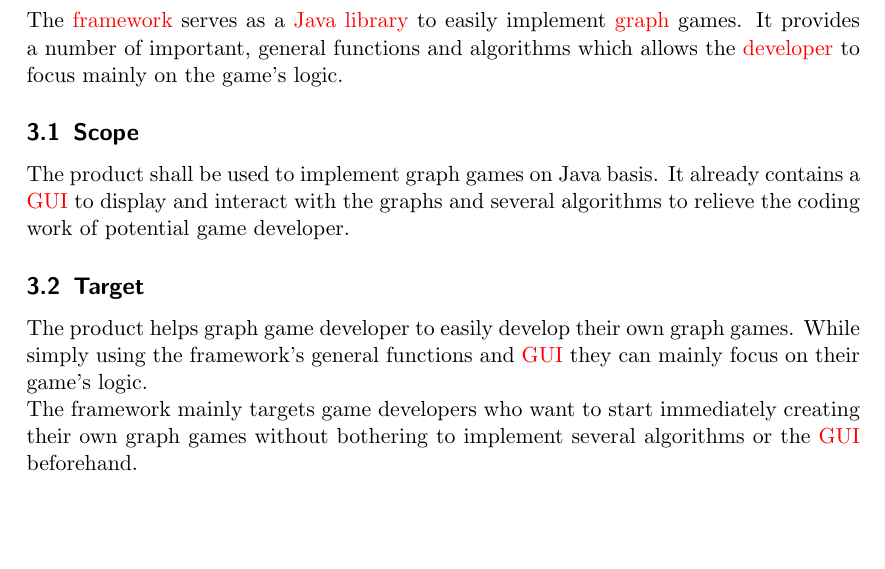
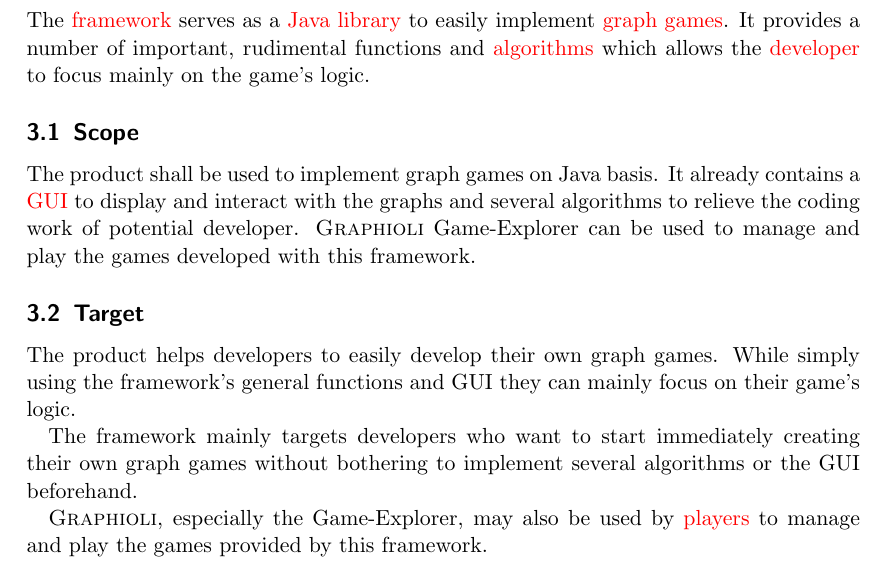
Before and after one commit to EmDee/Graphioli, a LaTeX document (pflichtenheft/pflichtenheft.tex, which reads pflichtenheft/produkteinsatz.tex): part of page 8 of 31, cut so that both start at the same text, the shorter picture padded with empty space. Compiled offline with pdfLaTeX.

Commit message:
some changes in product usage

```diff
--- a/pflichtenheft/produkteinsatz.tex
+++ b/pflichtenheft/produkteinsatz.tex
@@ -1,9 +1,10 @@
 \section{Product usage}
-The \gls{framework} serves as a \Gls{java} \gls{library} to easily implement \gls{graph} games. It provides a number of important, general functions and algorithms which allows the \gls{developer} to focus mainly on the game's logic.
+The \gls{framework} serves as a \Gls{java} \gls{library} to easily implement \gls{graph} \glspl{game}. It provides a number of important, rudimental functions and \glspl{algorithm} which allows the \gls{developer} to focus mainly on the game's logic.
 
 \subsection{Scope}
-The product shall be used to implement graph games on Java basis. It already contains a \gls{GUI} to display and interact with the graphs and several algorithms to relieve the coding work of potential game developer.
+The product shall be used to implement graph games on Java basis. It already contains a \gls{GUI} to display and interact with the graphs and several algorithms to relieve the coding work of potential developer. {\graphioli} Game-Explorer can be used to manage and play the games developed with this framework.
 
 \subsection{Target}
-The product helps graph game developer to easily develop their own graph games. While simply using the framework's general functions and \gls{GUI} they can mainly focus on their game's logic. \\
-The framework mainly targets game developers who want to start immediately creating their own graph games without bothering to implement several algorithms or the \gls{GUI} beforehand.
+The product helps developers to easily develop their own graph games. While simply using the framework's general functions and GUI they can mainly focus on their game's logic. \par
+The framework mainly targets developers who want to start immediately creating their own graph games without bothering to implement several algorithms or the GUI beforehand. \par
+{\graphioli}, especially the Game-Explorer, may also be used by \glspl{player} to manage and play the games provided by this framework.
```
